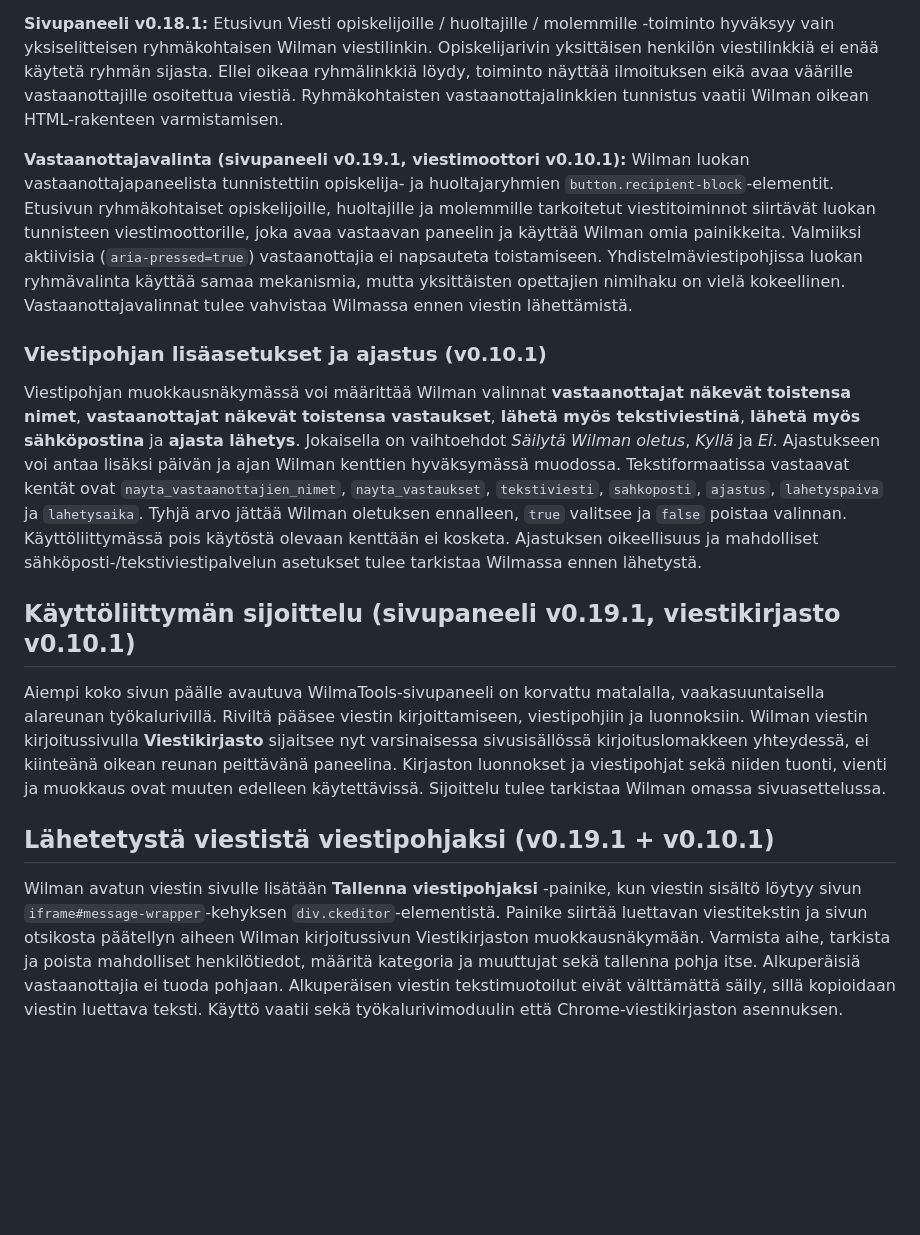
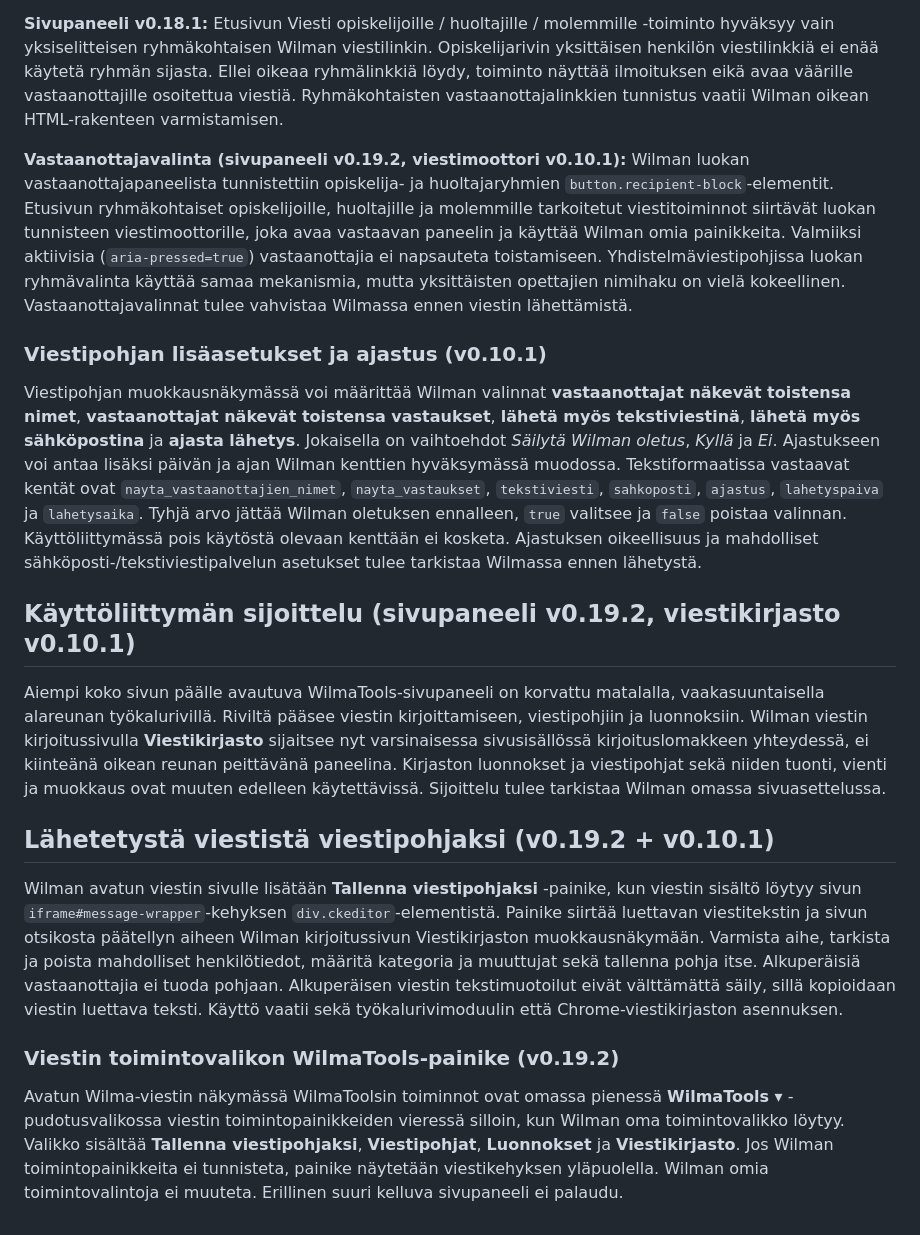
Before and after one commit to ljrant/WilmaTools, a Markdown page: README.md, the part around one of its changes. Drawn GitHub-style; blank space fills up the shorter version.

```diff
--- a/README.md
+++ b/README.md
@@ -108,16 +108,20 @@ Viestipohjan vastaanottajatavaksi voi valita **Ryhmiä ja yksittäisiä henkilö
 
 **Sivupaneeli v0.18.1:** Etusivun Viesti opiskelijoille / huoltajille / molemmille -toiminto hyväksyy vain yksiselitteisen ryhmäkohtaisen Wilman viestilinkin. Opiskelijarivin yksittäisen henkilön viestilinkkiä ei enää käytetä ryhmän sijasta. Ellei oikeaa ryhmälinkkiä löydy, toiminto näyttää ilmoituksen eikä avaa väärille vastaanottajille osoitettua viestiä. Ryhmäkohtaisten vastaanottajalinkkien tunnistus vaatii Wilman oikean HTML-rakenteen varmistamisen.
 
-**Vastaanottajavalinta (sivupaneeli v0.19.1, viestimoottori v0.10.1):** Wilman luokan vastaanottajapaneelista tunnistettiin opiskelija- ja huoltajaryhmien `button.recipient-block`-elementit. Etusivun ryhmäkohtaiset opiskelijoille, huoltajille ja molemmille tarkoitetut viestitoiminnot siirtävät luokan tunnisteen viestimoottorille, joka avaa vastaavan paneelin ja käyttää Wilman omia painikkeita. Valmiiksi aktiivisia (`aria-pressed=true`) vastaanottajia ei napsauteta toistamiseen. Yhdistelmäviestipohjissa luokan ryhmävalinta käyttää samaa mekanismia, mutta yksittäisten opettajien nimihaku on vielä kokeellinen. Vastaanottajavalinnat tulee vahvistaa Wilmassa ennen viestin lähettämistä.
+**Vastaanottajavalinta (sivupaneeli v0.19.2, viestimoottori v0.10.1):** Wilman luokan vastaanottajapaneelista tunnistettiin opiskelija- ja huoltajaryhmien `button.recipient-block`-elementit. Etusivun ryhmäkohtaiset opiskelijoille, huoltajille ja molemmille tarkoitetut viestitoiminnot siirtävät luokan tunnisteen viestimoottorille, joka avaa vastaavan paneelin ja käyttää Wilman omia painikkeita. Valmiiksi aktiivisia (`aria-pressed=true`) vastaanottajia ei napsauteta toistamiseen. Yhdistelmäviestipohjissa luokan ryhmävalinta käyttää samaa mekanismia, mutta yksittäisten opettajien nimihaku on vielä kokeellinen. Vastaanottajavalinnat tulee vahvistaa Wilmassa ennen viestin lähettämistä.
 
 ### Viestipohjan lisäasetukset ja ajastus (v0.10.1)
 
 Viestipohjan muokkausnäkymässä voi määrittää Wilman valinnat **vastaanottajat näkevät toistensa nimet**, **vastaanottajat näkevät toistensa vastaukset**, **lähetä myös tekstiviestinä**, **lähetä myös sähköpostina** ja **ajasta lähetys**. Jokaisella on vaihtoehdot *Säilytä Wilman oletus*, *Kyllä* ja *Ei*. Ajastukseen voi antaa lisäksi päivän ja ajan Wilman kenttien hyväksymässä muodossa. Tekstiformaatissa vastaavat kentät ovat `nayta_vastaanottajien_nimet`, `nayta_vastaukset`, `tekstiviesti`, `sahkoposti`, `ajastus`, `lahetyspaiva` ja `lahetysaika`. Tyhjä arvo jättää Wilman oletuksen ennalleen, `true` valitsee ja `false` poistaa valinnan. Käyttöliittymässä pois käytöstä olevaan kenttään ei kosketa. Ajastuksen oikeellisuus ja mahdolliset sähköposti-/tekstiviestipalvelun asetukset tulee tarkistaa Wilmassa ennen lähetystä.
 
-## Käyttöliittymän sijoittelu (sivupaneeli v0.19.1, viestikirjasto v0.10.1)
+## Käyttöliittymän sijoittelu (sivupaneeli v0.19.2, viestikirjasto v0.10.1)
 
 Aiempi koko sivun päälle avautuva WilmaTools-sivupaneeli on korvattu matalalla, vaakasuuntaisella alareunan työkalurivillä. Riviltä pääsee viestin kirjoittamiseen, viestipohjiin ja luonnoksiin. Wilman viestin kirjoitussivulla **Viestikirjasto** sijaitsee nyt varsinaisessa sivusisällössä kirjoituslomakkeen yhteydessä, ei kiinteänä oikean reunan peittävänä paneelina. Kirjaston luonnokset ja viestipohjat sekä niiden tuonti, vienti ja muokkaus ovat muuten edelleen käytettävissä. Sijoittelu tulee tarkistaa Wilman omassa sivuasettelussa.
 
-## Lähetetystä viestistä viestipohjaksi (v0.19.1 + v0.10.1)
+## Lähetetystä viestistä viestipohjaksi (v0.19.2 + v0.10.1)
 
 Wilman avatun viestin sivulle lisätään **Tallenna viestipohjaksi** -painike, kun viestin sisältö löytyy sivun `iframe#message-wrapper`-kehyksen `div.ckeditor`-elementistä. Painike siirtää luettavan viestitekstin ja sivun otsikosta päätellyn aiheen Wilman kirjoitussivun Viestikirjaston muokkausnäkymään. Varmista aihe, tarkista ja poista mahdolliset henkilötiedot, määritä kategoria ja muuttujat sekä tallenna pohja itse. Alkuperäisiä vastaanottajia ei tuoda pohjaan. Alkuperäisen viestin tekstimuotoilut eivät välttämättä säily, sillä kopioidaan viestin luettava teksti. Käyttö vaatii sekä työkalurivimoduulin että Chrome-viestikirjaston asennuksen.
+
+### Viestin toimintovalikon WilmaTools-painike (v0.19.2)
+
+Avatun Wilma-viestin näkymässä WilmaToolsin toiminnot ovat omassa pienessä **WilmaTools ▾** -pudotusvalikossa viestin toimintopainikkeiden vieressä silloin, kun Wilman oma toimintovalikko löytyy. Valikko sisältää **Tallenna viestipohjaksi**, **Viestipohjat**, **Luonnokset** ja **Viestikirjasto**. Jos Wilman toimintopainikkeita ei tunnisteta, painike näytetään viestikehyksen yläpuolella. Wilman omia toimintovalintoja ei muuteta. Erillinen suuri kelluva sivupaneeli ei palaudu.
```
Also changed, not shown: other parts of README.md (+5 -5 lines).
